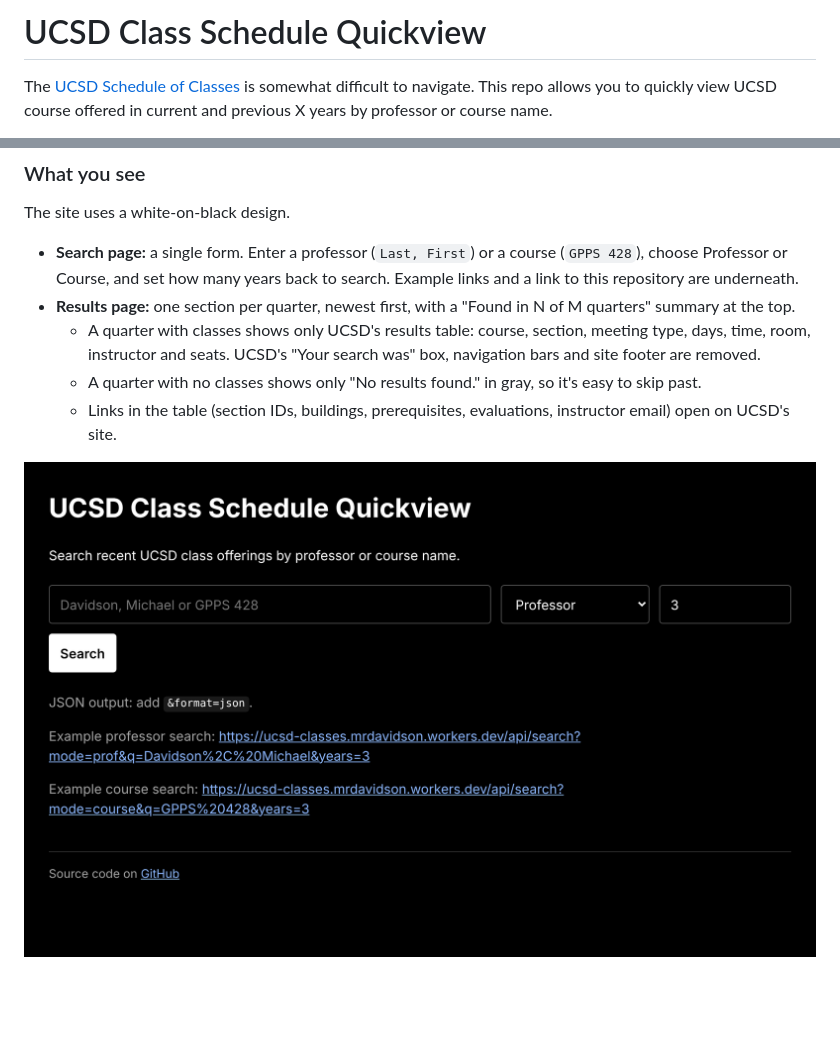
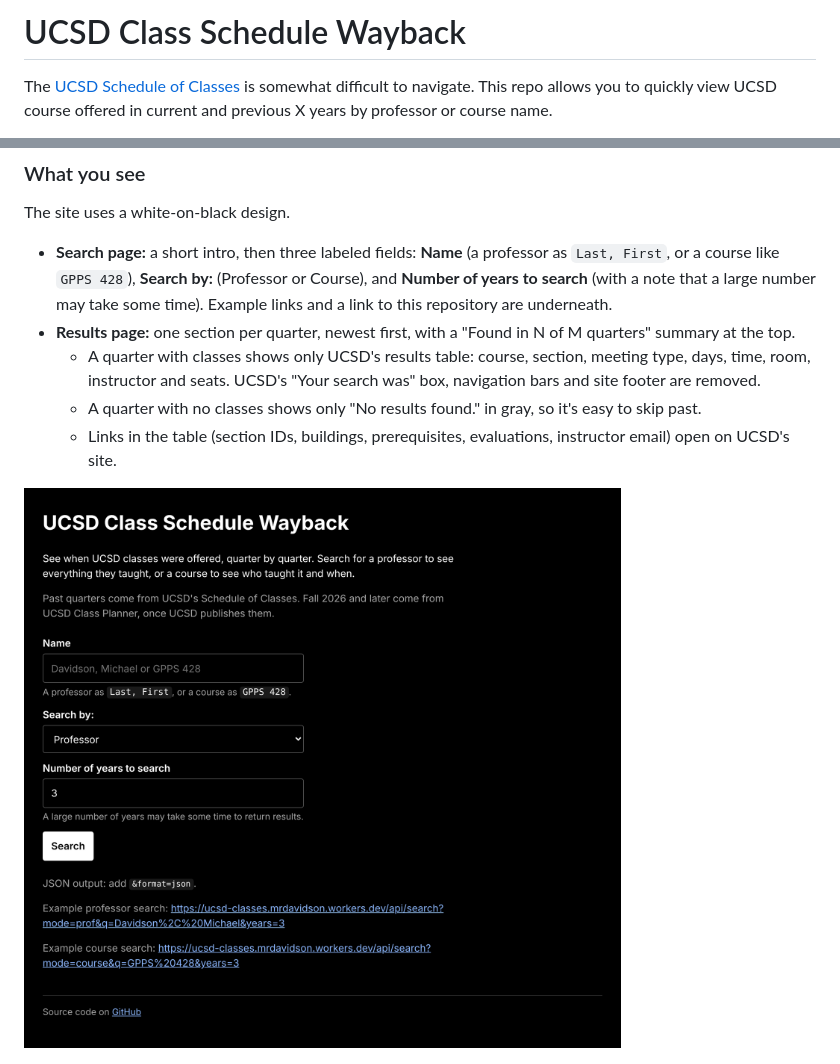
Before and after one commit to east-winds/ucsd-class-schedule-quickview, a Markdown page: README.md, 2 parts joined by grey strips. GitHub-like rendering; pictures changed too: docs/search-page.png; blank space fills up the shorter version.

Commit message:
Rename to UCSD Class Schedule Wayback; add intro and labeled search fields (#4)

```diff
--- a/README.md
+++ b/README.md
@@ -1,4 +1,4 @@
-# UCSD Class Schedule Quickview
+# UCSD Class Schedule Wayback
 
 The [UCSD Schedule of Classes](https://act.ucsd.edu/scheduleOfClasses/scheduleOfClassesStudent.htm) is somewhat difficult to navigate. This repo allows you to quickly view UCSD course offered in current and previous X years by professor or course name.
 
@@ -34,7 +34,7 @@ Class Planner API notes (no sign-in needed for these; the non-`public` routes an
 
 The site uses a white-on-black design.
 
-- **Search page:** a single form. Enter a professor (`Last, First`) or a course (`GPPS 428`), choose Professor or Course, and set how many years back to search. Example links and a link to this repository are underneath.
+- **Search page:** a short intro, then three labeled fields: **Name** (a professor as `Last, First`, or a course like `GPPS 428`), **Search by:** (Professor or Course), and **Number of years to search** (with a note that a large number may take some time). Example links and a link to this repository are underneath.
 - **Results page:** one section per quarter, newest first, with a "Found in N of M quarters" summary at the top.
   - A quarter with classes shows only UCSD's results table: course, section, meeting type, days, time, room, instructor and seats. UCSD's "Your search was" box, navigation bars and site footer are removed.
   - A quarter with no classes shows only "No results found." in gray, so it's easy to skip past.
```
Also changed, not shown: 1 other file.
